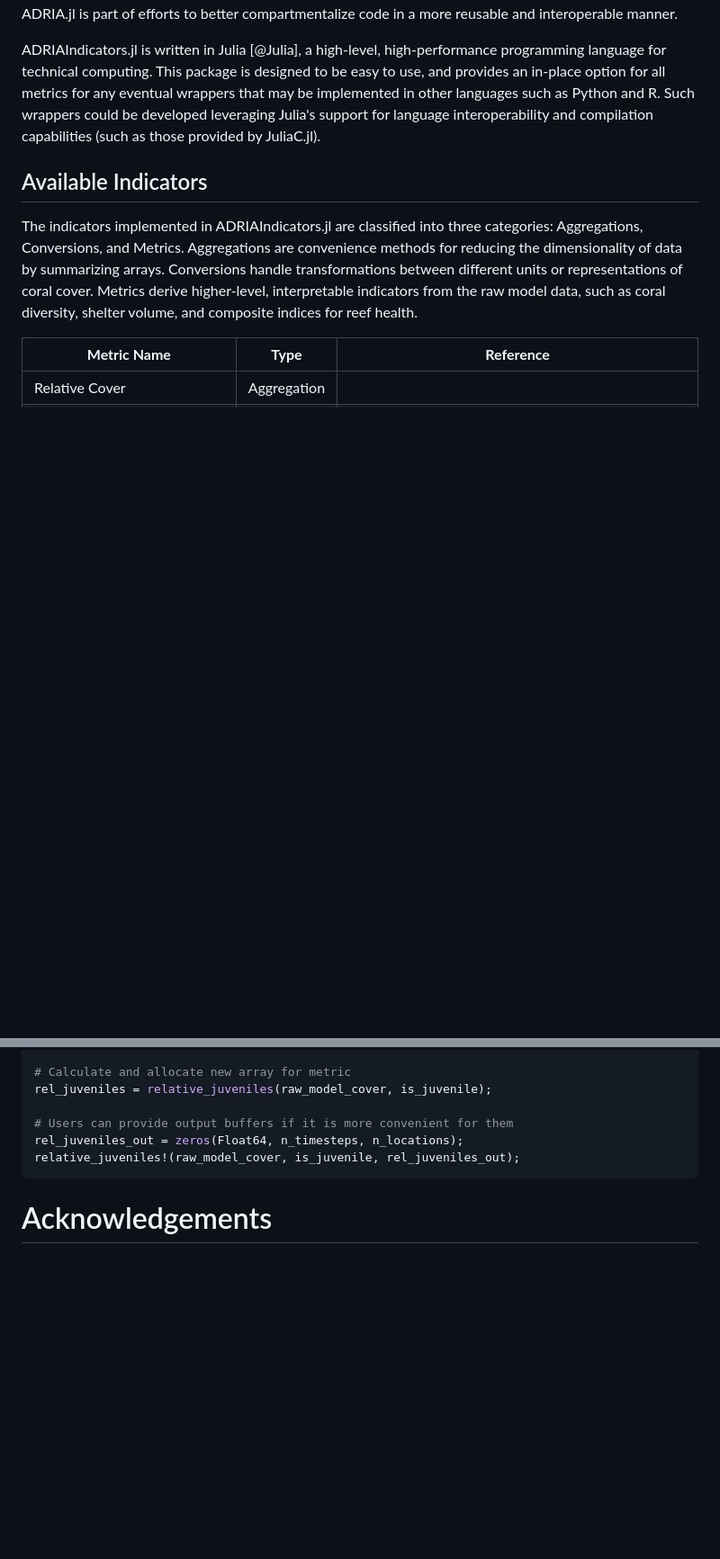
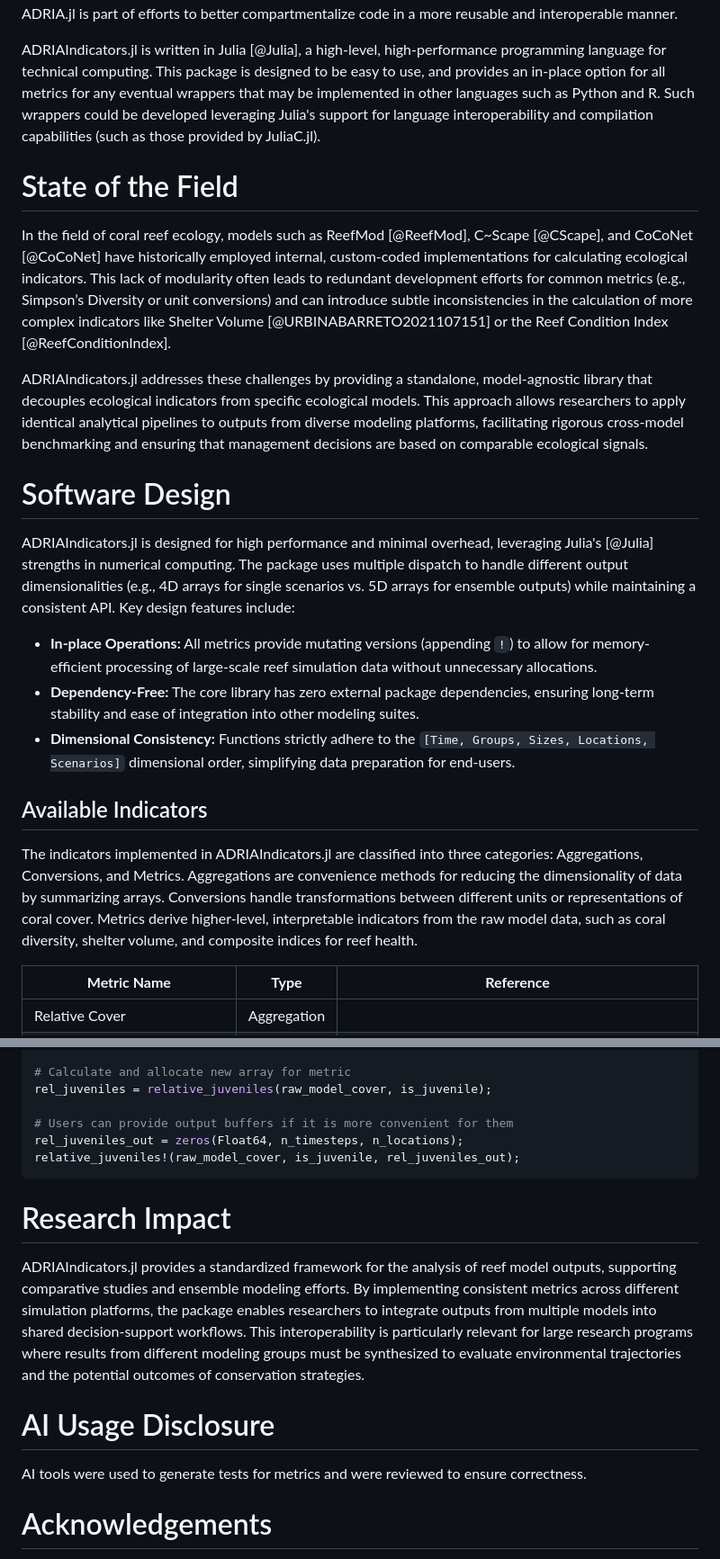
Before and after one commit to open-AIMS/ADRIAIndicators.jl, a Markdown page: paper/paper.md, 2 parts joined by grey strips. Shown at 90% size. Rendered like a GitHub page; blank space fills up the shorter version.

Commit message:
paper: update paper to meek JOSS submission requirements

````diff
--- a/paper/paper.md
+++ b/paper/paper.md
@@ -91,6 +91,37 @@ other languages such as Python and R. Such wrappers could be developed leveragin
 support for language interoperability and compilation capabilities (such as those provided
 by JuliaC.jl).
 
+# State of the Field
+
+In the field of coral reef ecology, models such as ReefMod [@ReefMod], C~Scape [@CScape], and
+CoCoNet [@CoCoNet] have historically employed internal, custom-coded implementations for
+calculating ecological indicators. This lack of modularity often leads to redundant
+development efforts for common metrics (e.g., Simpson’s Diversity or unit conversions)
+and can introduce subtle inconsistencies in the calculation of more complex indicators
+like Shelter Volume [@URBINABARRETO2021107151] or the Reef Condition Index
+[@ReefConditionIndex].
+
+ADRIAIndicators.jl addresses these challenges by providing a standalone, model-agnostic
+library that decouples ecological indicators from specific ecological models. This
+approach allows researchers to apply identical analytical pipelines to outputs from
+diverse modeling platforms, facilitating rigorous cross-model benchmarking and ensuring
+that management decisions are based on comparable ecological signals.
+
+# Software Design
+
+ADRIAIndicators.jl is designed for high performance and minimal overhead, leveraging Julia's
+[@Julia] strengths in numerical computing. The package uses multiple dispatch to handle
+different output dimensionalities (e.g., 4D arrays for single scenarios vs. 5D arrays for
+ensemble outputs) while maintaining a consistent API. Key design features include:
+
+- **In-place Operations:** All metrics provide mutating versions (appending `!`) to allow
+  for memory-efficient processing of large-scale reef simulation data without unnecessary
+  allocations.
+- **Dependency-Free:** The core library has zero external package dependencies, ensuring long-term
+  stability and ease of integration into other modeling suites.
+- **Dimensional Consistency:** Functions strictly adhere to the `[Time, Groups, Sizes, Locations, Scenarios]`
+  dimensional order, simplifying data preparation for end-users.
+
 ## Available Indicators
 
 The indicators implemented in ADRIAIndicators.jl are classified into three categories:
@@ -163,6 +194,20 @@ rel_juveniles_out = zeros(Float64, n_timesteps, n_locations);
 relative_juveniles!(raw_model_cover, is_juvenile, rel_juveniles_out);
 ```
 
+# Research Impact
+
+ADRIAIndicators.jl provides a standardized framework for the analysis of reef model outputs,
+supporting comparative studies and ensemble modeling efforts. By implementing consistent metrics across different simulation platforms, the
+package enables researchers to integrate outputs from multiple models into shared
+decision-support workflows. This interoperability is particularly relevant for large
+research programs where results from different modeling groups must be synthesized to
+evaluate environmental trajectories and the potential outcomes of conservation
+strategies.
+
+# AI Usage Disclosure
+
+AI tools were used to generate tests for metrics and were reviewed to ensure correctness.
+
 # Acknowledgements
 
 AIMS acknowledges the Traditional Owners of the Land and Sea Country on which these
````
